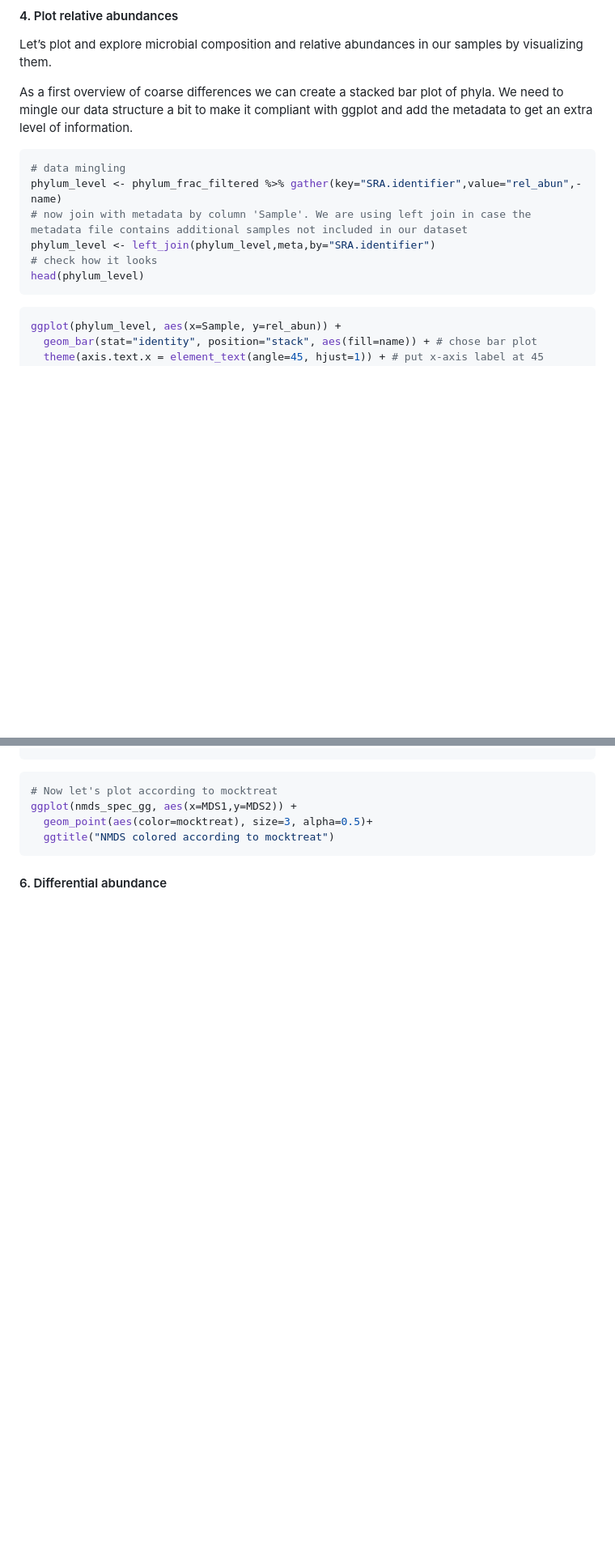
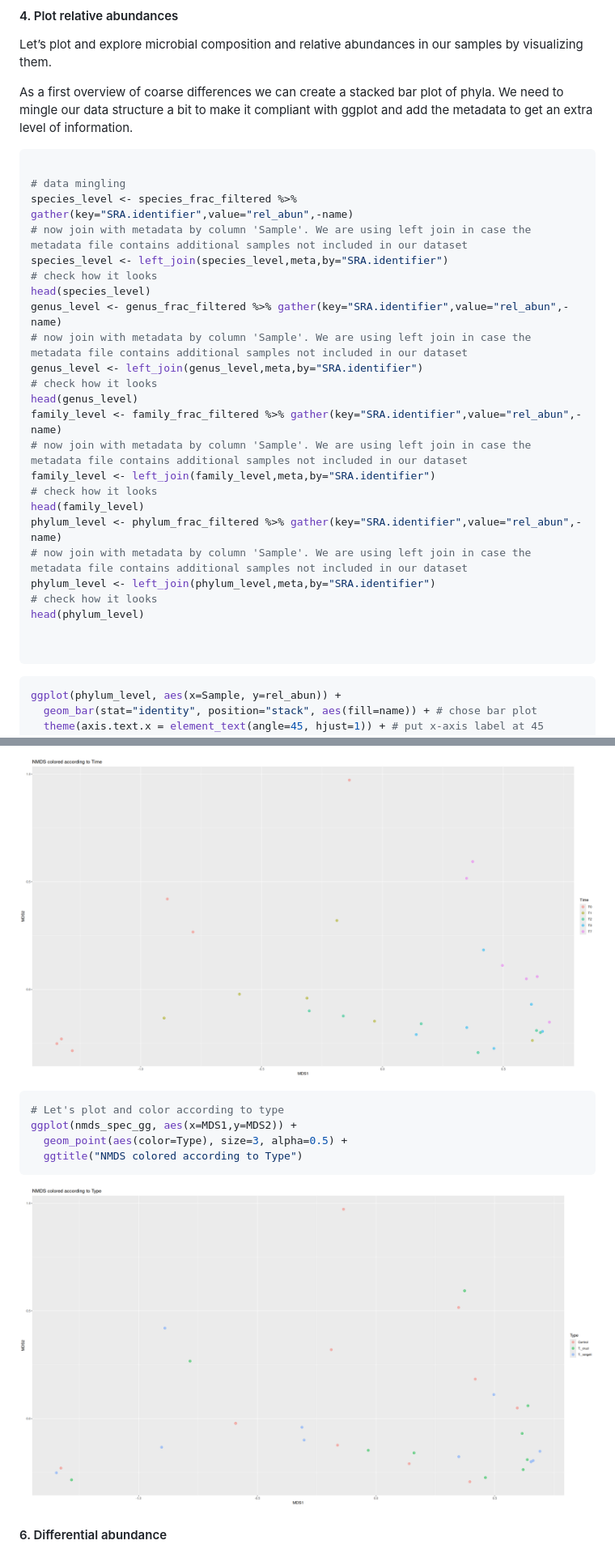
Before and after one commit to vincentmanz/Metagenomics_2024, a Markdown page: Day_2/Day2_READBASED_stats.md, 2 parts joined by grey strips. Shown: that part at 81% size. Rendered like a GitHub page; pictures changed too: Day_2/img/nmds_time.png (added), Day_2/img/nmds_type.png (added); blank space fills up the shorter version.

````diff
--- a/Day_2/Day2_READBASED_stats.md
+++ b/Day_2/Day2_READBASED_stats.md
@@ -134,12 +169,30 @@ Let’s plot and explore microbial composition and relative abundances in our sa
 As a first overview of coarse differences we can create a stacked bar plot of phyla. We need to mingle our data structure a bit to make it compliant with ggplot and add the metadata to get an extra level of information.
 
 ```r
+
 # data mingling
+species_level <- species_frac_filtered %>% gather(key="SRA.identifier",value="rel_abun",-name)
+# now join with metadata by column 'Sample'. We are using left join in case the metadata file contains additional samples not included in our dataset
+species_level <- left_join(species_level,meta,by="SRA.identifier")
+# check how it looks
+head(species_level)
+genus_level <- genus_frac_filtered %>% gather(key="SRA.identifier",value="rel_abun",-name)
+# now join with metadata by column 'Sample'. We are using left join in case the metadata file contains additional samples not included in our dataset
+genus_level <- left_join(genus_level,meta,by="SRA.identifier")
+# check how it looks
+head(genus_level)
+family_level <- family_frac_filtered %>% gather(key="SRA.identifier",value="rel_abun",-name)
+# now join with metadata by column 'Sample'. We are using left join in case the metadata file contains additional samples not included in our dataset
+family_level <- left_join(family_level,meta,by="SRA.identifier")
+# check how it looks
+head(family_level)
 phylum_level <- phylum_frac_filtered %>% gather(key="SRA.identifier",value="rel_abun",-name)
 # now join with metadata by column 'Sample'. We are using left join in case the metadata file contains additional samples not included in our dataset
 phylum_level <- left_join(phylum_level,meta,by="SRA.identifier")
 # check how it looks
 head(phylum_level)
+
+
 ```
 
 
@@ -335,11 +394,16 @@ ggplot(nmds_spec_gg, aes(x=MDS1,y=MDS2)) +
 ```
+
+![nmds_time](https://github.com/vincentmanz/Metagenomics_2024/blob/main/Day_2/img/nmds_time.png)
+
+
+```r
+# Let's plot and color according to type
+ggplot(nmds_spec_gg, aes(x=MDS1,y=MDS2)) +
+  geom_point(aes(color=Type), size=3, alpha=0.5) +
+  ggtitle("NMDS colored according to Type")
+```
+![nmds_type](https://github.com/vincentmanz/Metagenomics_2024/blob/main/Day_2/img/nmds_type.png)
 
 
 
-```r
-# Now let's plot according to mocktreat
-ggplot(nmds_spec_gg, aes(x=MDS1,y=MDS2)) +
-  geom_point(aes(color=mocktreat), size=3, alpha=0.5)+
-  ggtitle("NMDS colored according to mocktreat")
-```
 #### 6. Differential abundance
````
Also changed, not shown: other parts of Day_2/Day2_READBASED_stats.md (+53 -12 lines), Day_1/Day1_Read based analyses.md (+7 -2 lines).
